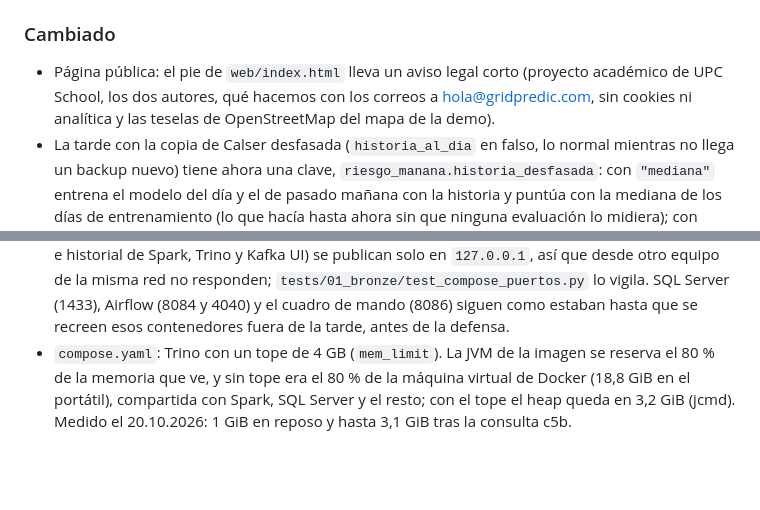
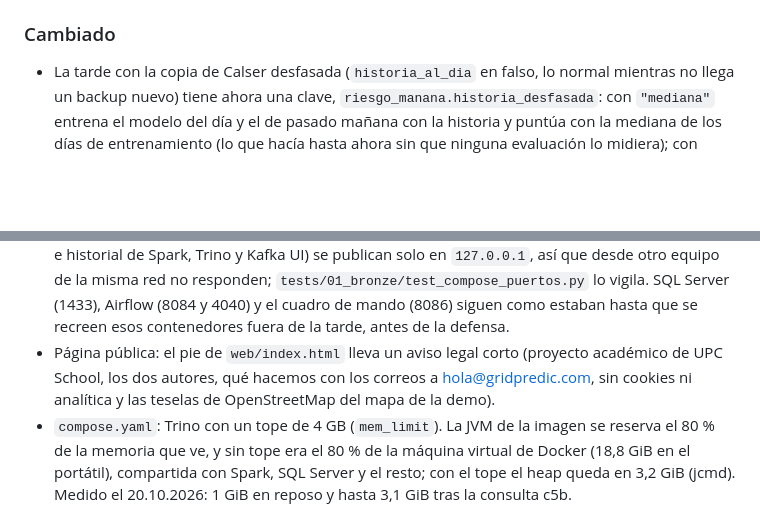
Before and after one commit to antonpolenyaka/gridpredic-infrastructure, a Markdown page: CHANGELOG.md, 2 parts joined by grey strips. Rendered like a GitHub page; blank space fills up the shorter version.

Commit message:
CHANGELOG: la línea del aviso legal, más abajo para no chocar con la PR #48

```diff
--- a/CHANGELOG.md
+++ b/CHANGELOG.md
@@ -40,7 +40,6 @@ Lo que sale de las tres pasadas de investigación del 17.10.2026: la calibració
 
 ### Cambiado
 
-- Página pública: el pie de `web/index.html` lleva un aviso legal corto (proyecto académico de UPC School, los dos autores, qué hacemos con los correos a hola@gridpredic.com, sin cookies ni analítica y las teselas de OpenStreetMap del mapa de la demo).
 - La tarde con la copia de Calser desfasada (`historia_al_dia` en falso, lo normal mientras no llega un backup nuevo) tiene ahora una clave, `riesgo_manana.historia_desfasada`: con `"mediana"` entrena el modelo del día y el de pasado mañana con la historia y puntúa con la mediana de los días de entrenamiento (lo que hacía hasta ahora sin que ninguna evaluación lo midiera); con `"sin_historia"` los entrena sin el bloque. `job_ml_riesgo_dia` mide las dos con las variantes `operativa_historia_mediana` y `operativa_sin_historia` (`historia_al_puntuar`, que `rolling_evaluation` aplica con `blank`), y la noche del 17.10 (`dia_historia_20261017_2107`, cuaderno 3v) dio que la mediana no pierde nada frente a la historia real (+0,005 y +0,003 de PR-AUC) y que entrenar sin el bloque pierde en torno a 0,01 (-0,012 y -0,011): el 17.10 se cambió a `"sin_historia"` y el 18.10, con esas cifras, el valor por defecto vuelve a `"mediana"`.
 - Clasificación de causas: `f_incidencia_causa` lleva la marca `simultanea_otra_red` en las incidencias imprevistas que empiezan en el mismo segundo que una de otra distribuidora (`shared_start` en `job_silver_f_incidencia_causa.py`, con su prueba y una métrica de calidad), sin cambiarles la causa. El 17.10 esas incidencias pasaban a aguas arriba como fallos de un proveedor común (`proveedor_comun`) y el 18.10 se retiró esa regla antes de medirla: una causa general puede cortar a la vez redes de proveedores distintos y la causa que escribió el operador es el mejor registro. Las cifras del caso de negocio no cambian.
 - La tarde se entrena hasta la última incidencia de Calser menos 45 días (`riesgo_manana.margen_etiquetas_dias`, antes 7), porque las interrupciones pendientes reciben su incidencia semanas después; si la copia está al día para la historia de mañana lo dice ahora `historia_margen_dias` (7). El caso de negocio guarda sus 7 días en `caso_negocio.margen_etiquetas_dias`.
@@ -59,6 +58,7 @@ Lo que sale de las tres pasadas de investigación del 17.10.2026: la calibració
 - Constantes que ya estaban en la configuración y se escribían a mano: las horas mínimas de un día de celda en el reparto por zonas (`meteo_dia.horas_minimas_dia`), los peores días del cuadro de detección (`caso_negocio.peores_dias`), el umbral de rechazos de `f_tag_interval_value` (`silver_common.MAX_REJECTED_PCT`), el Brier del caso de negocio (`ml_metrics.calibration`, con BSS y pendiente en el resumen), las direcciones del cuadro de mando y de Airflow en los avisos (`aviso_riesgo.DASHBOARD_URL`, `AIRFLOW_URL`), y los niveles y los años de `historial.html` y `negocio.html`, que ahora salen de `historico.json` y `sector.json`.
 - `riesgo.json` lleva `fuentes.repetido` (el índice de días lo leía del texto de la previsión) y el informe dice cuándo la orientación de pasado mañana no se ha podido calcular; `analisis_red.duracion_min_s` desaparece (no lo leía nadie) y las claves opcionales de `analisis_red` y `riesgo_manana.pasada_max_horas` quedan documentadas; `_runlogs/run_silver_test.ps1` lanza los 17 jobs de Silver que puede probar sin las fuentes públicas.
 - `compose.yaml`: los siete puertos de administración (consola de MinIO, master, worker, aplicación e historial de Spark, Trino y Kafka UI) se publican solo en `127.0.0.1`, así que desde otro equipo de la misma red no responden; `tests/01_bronze/test_compose_puertos.py` lo vigila. SQL Server (1433), Airflow (8084 y 4040) y el cuadro de mando (8086) siguen como estaban hasta que se recreen esos contenedores fuera de la tarde, antes de la defensa.
+- Página pública: el pie de `web/index.html` lleva un aviso legal corto (proyecto académico de UPC School, los dos autores, qué hacemos con los correos a hola@gridpredic.com, sin cookies ni analítica y las teselas de OpenStreetMap del mapa de la demo).
 - `compose.yaml`: Trino con un tope de 4 GB (`mem_limit`). La JVM de la imagen se reserva el 80 % de la memoria que ve, y sin tope era el 80 % de la máquina virtual de Docker (18,8 GiB en el portátil), compartida con Spark, SQL Server y el resto; con el tope el heap queda en 3,2 GiB (jcmd). Medido el 20.10.2026: 1 GiB en reposo y hasta 3,1 GiB tras la consulta c5b.
 - `experimentos/consultas_trino/lanzar_experimento.ps1` espera a que Spark esté libre preguntando a la API del master (`apps_spark.py`, el campo `activeapps`), como `lanzar_escalado.ps1`. Antes contaba los procesos `spark-submit` de `spark-master`, que no ven lo que lanza Airflow (la tarde, `dag_silver`, `dag_gold` y el mantenimiento).
 - Integración continua: los trabajos de Python corren con Python 3.10, el de la imagen de Airflow donde se ajusta la tarde (antes 3.11; con 3.10 se instalan numpy 2.2 y scipy 1.15), y `silver-smoke` pasa también `tests/01_bronze` (la Landing y Bronze, sin Spark), que ninguna comprobación ejecutaba. `requirements.txt` fija `fsspec==2026.7.0`, la versión que arrastra `s3fs` en las imágenes y que los tests de la Landing necesitan, y `.gitignore` deja fuera las subcarpetas de `_runlogs`.
```
